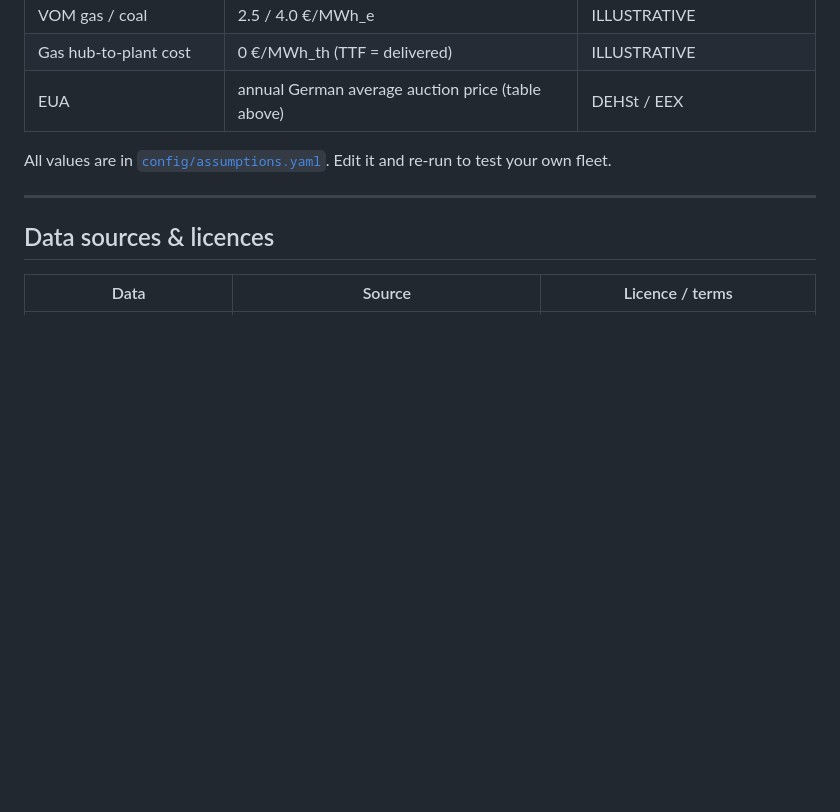
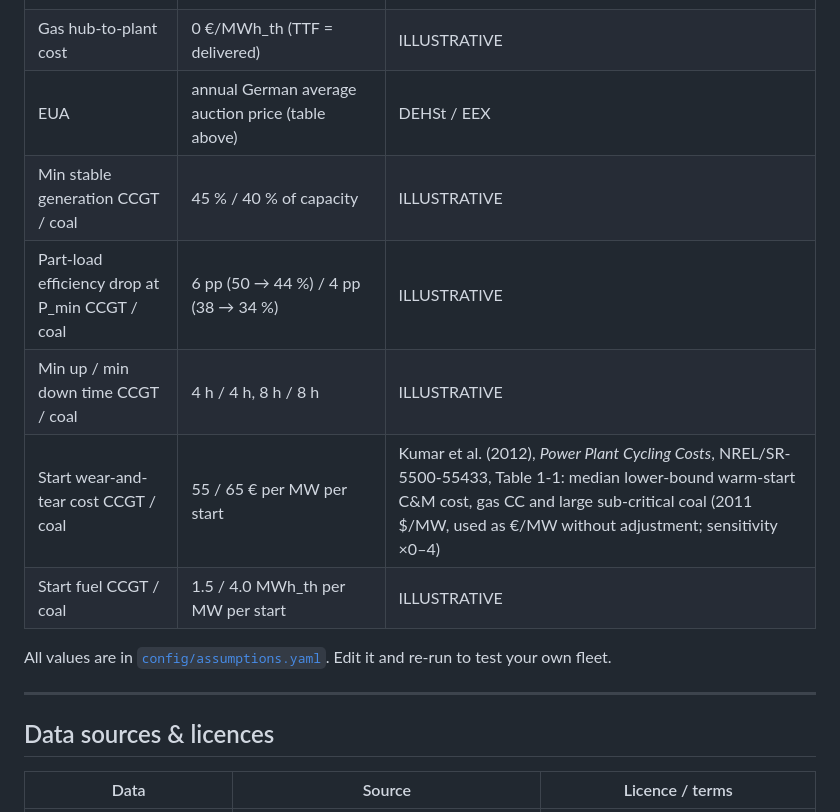
Before and after one commit to DataWithSyed/clean-spreads-fuel-switching-de, a Markdown page: README.md, the part around one of its changes. Rendered like a GitHub page; blank space fills up the shorter version.

```diff
--- a/README.md
+++ b/README.md
@@ -137,6 +164,11 @@ switching price    EUA* = (F_gas − F_coal) / (c_coal − c_gas)      gas is ch
 | VOM gas / coal | 2.5 / 4.0 €/MWh_e | ILLUSTRATIVE |
 | Gas hub-to-plant cost | 0 €/MWh_th (TTF = delivered) | ILLUSTRATIVE |
 | EUA | annual German average auction price (table above) | DEHSt / EEX |
+| Min stable generation CCGT / coal | 45 % / 40 % of capacity | ILLUSTRATIVE |
+| Part-load efficiency drop at P_min CCGT / coal | 6 pp (50 → 44 %) / 4 pp (38 → 34 %) | ILLUSTRATIVE |
+| Min up / min down time CCGT / coal | 4 h / 4 h, 8 h / 8 h | ILLUSTRATIVE |
+| Start wear-and-tear cost CCGT / coal | 55 / 65 € per MW per start | Kumar et al. (2012), *Power Plant Cycling Costs*, NREL/SR-5500-55433, Table 1-1: median lower-bound warm-start C&M cost, gas CC and large sub-critical coal (2011 $/MW, used as €/MW without adjustment; sensitivity ×0–4) |
+| Start fuel CCGT / coal | 1.5 / 4.0 MWh_th per MW per start | ILLUSTRATIVE |
 
 All values are in [`config/assumptions.yaml`](config/assumptions.yaml). Edit it and re-run to test your own fleet.
 
```
Also changed, not shown: other parts of README.md (+38 -6 lines), figures/dispatch_constrained_value.png (added), 9 other files.
